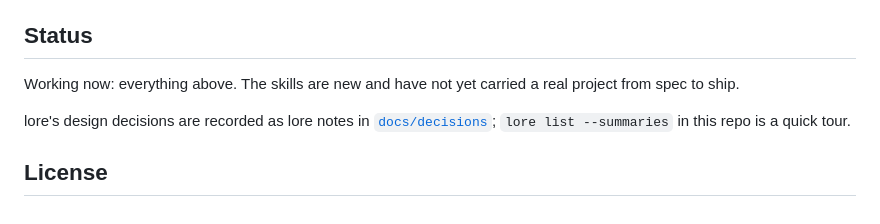
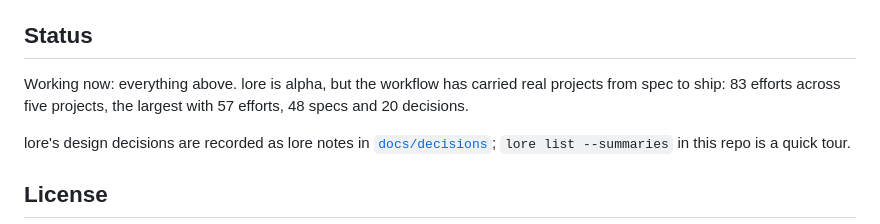
Before and after one commit to apisandipas/lore, a Markdown page: README.md, the part around the change. Drawn GitHub-style.

Commit message:
readme: Status says the workflow has shipped real projects
The old line said the skills had not yet carried a real project from
spec to ship. They have: 83 efforts across five projects.

Co-Authored-By: Claude Opus 5.5 <noreply@anthropic.com>

```diff
--- a/README.md
+++ b/README.md
@@ -281,7 +281,7 @@ A field can be `required`, limited to an `enum`, or a `link` to another type, op
 
 ## Status
 
-Working now: everything above. The skills are new and have not yet carried a real project from spec to ship.
+Working now: everything above. lore is alpha, but the workflow has carried real projects from spec to ship: 83 efforts across five projects, the largest with 57 efforts, 48 specs and 20 decisions.
 
 lore's design decisions are recorded as lore notes in [`docs/decisions`](docs/decisions); `lore list --summaries` in this repo is a quick tour.
 
```
